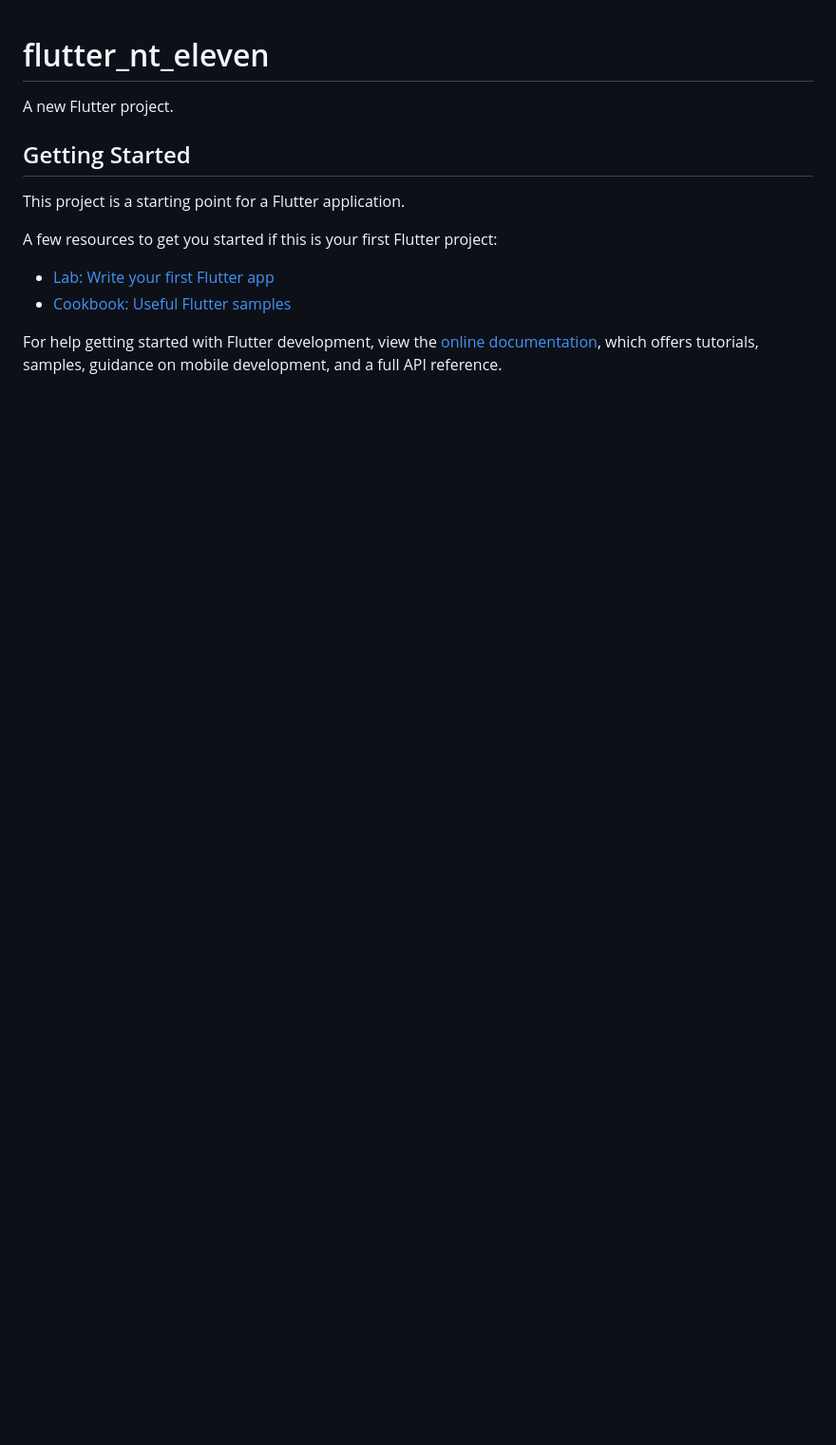
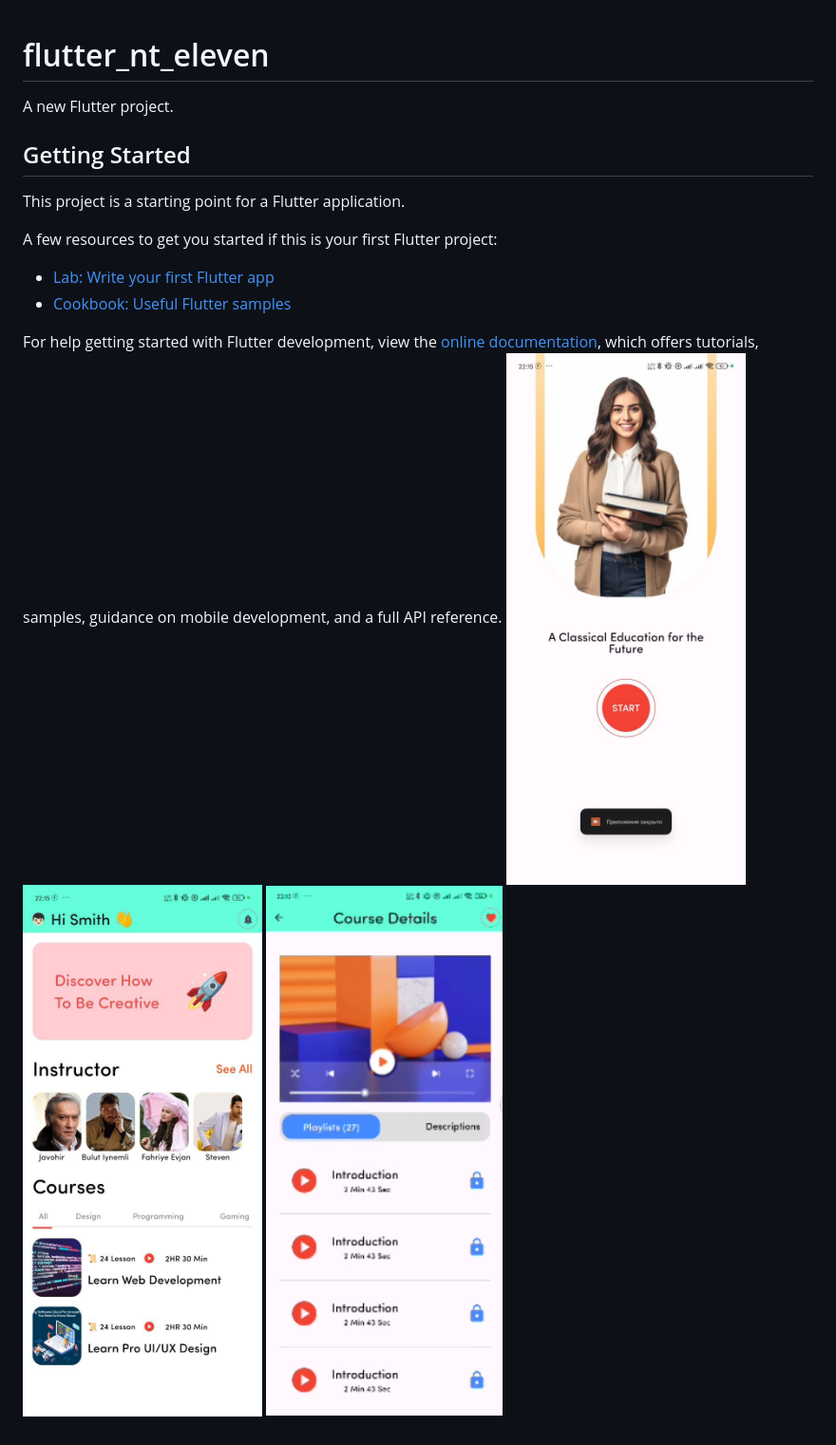
Before and after one commit to xasankarimovich/flutter_nt_eleven, a Markdown page: README.md, the part around the change. Shown: that part at 95% size. Rendered like a GitHub page; pictures changed too: assets/images/bajarilgan.png (added), assets/images/bajarilgan2.png (added), assets/images/bajarilgan3.png (added); blank space fills up the shorter version.

Commit message:
simple creat Account add Screens and readme.md in immages add.

```diff
--- a/README.md
+++ b/README.md
@@ -14,3 +14,6 @@ A few resources to get you started if this is your first Flutter project:
 For help getting started with Flutter development, view the
 [online documentation](https://docs.flutter.dev/), which offers tutorials,
 samples, guidance on mobile development, and a full API reference.
+<img src="assets/images/bajarilgan.png" width="350" title="hover text">
+<img src="assets/images/bajarilgan2.png" width="350" title="hover text">
+<img src="assets/images/bajarilgan3.png" width="350" title="hover text">
```
